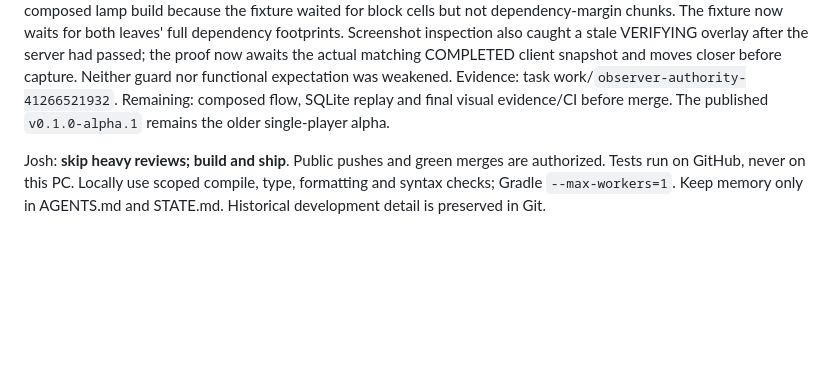
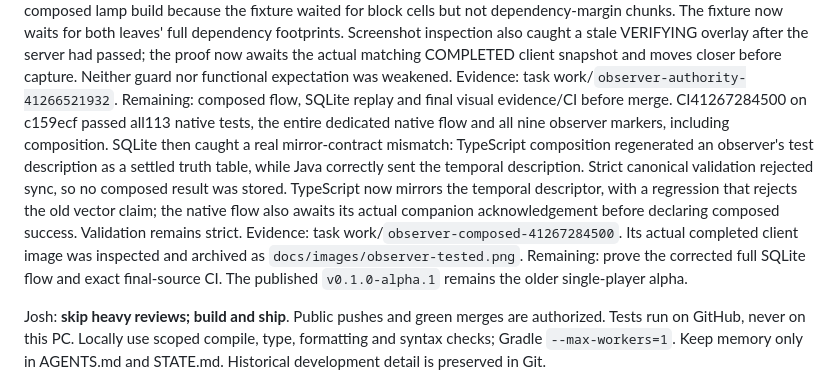
Before and after one commit to 1xmint/minecraft-ai-engineer, a Markdown page: STATE.md, the part around the change. Rendered like a GitHub page; blank space fills up the shorter version.

Commit message:
Persist composed observer evidence with matching temporal metadata

```diff
--- a/STATE.md
+++ b/STATE.md
@@ -37,6 +37,17 @@ the proof now awaits the actual matching COMPLETED client snapshot and moves
 closer before capture. Neither guard nor functional expectation was weakened.
 Evidence: task work/`observer-authority-41266521932`. Remaining: composed flow,
 SQLite replay and final visual evidence/CI before merge.
+CI41267284500 on c159ecf passed all113 native tests, the entire dedicated native
+flow and all nine observer markers, including composition. SQLite then caught a
+real mirror-contract mismatch: TypeScript composition regenerated an observer's
+test description as a settled truth table, while Java correctly sent the temporal
+description. Strict canonical validation rejected sync, so no composed result
+was stored. TypeScript now mirrors the temporal descriptor, with a regression
+that rejects the old vector claim; the native flow also awaits its actual
+companion acknowledgement before declaring composed success. Validation remains
+strict. Evidence: task work/`observer-composed-41267284500`. Its actual completed
+client image was inspected and archived as `docs/images/observer-tested.png`.
+Remaining: prove the corrected full SQLite flow and exact final-source CI.
 The published `v0.1.0-alpha.1` remains the older single-player alpha.
 
 Josh: **skip heavy reviews; build and ship**. Public pushes and green merges are
```
Also changed, not shown: docs/mod-guide.md (+5 -0 lines), docs/images/observer-tested.png (added), 3 other files.
